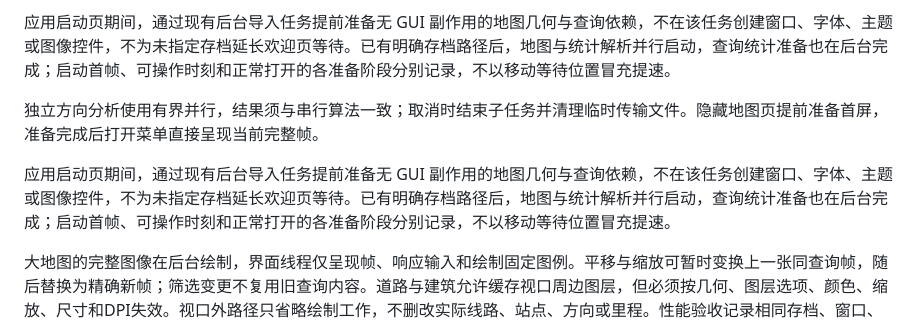
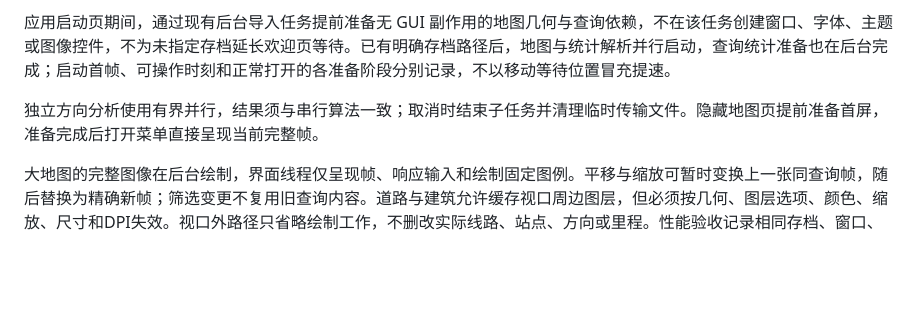
Before and after one commit to JEREMETRO/CimStats, a Markdown page: docs/requirements/map-display.md, the part around the change. Rendered like a GitHub page; blank space fills up the shorter version.

Commit message:
docs(map): consolidate startup preparation requirement after integration

```diff
--- a/docs/requirements/map-display.md
+++ b/docs/requirements/map-display.md
@@ -100,8 +100,6 @@
 
 独立方向分析使用有界并行，结果须与串行算法一致；取消时结束子任务并清理临时传输文件。隐藏地图页提前准备首屏，准备完成后打开菜单直接呈现当前完整帧。
 
-应用启动页期间，通过现有后台导入任务提前准备无 GUI 副作用的地图几何与查询依赖，不在该任务创建窗口、字体、主题或图像控件，不为未指定存档延长欢迎页等待。已有明确存档路径后，地图与统计解析并行启动，查询统计准备也在后台完成；启动首帧、可操作时刻和正常打开的各准备阶段分别记录，不以移动等待位置冒充提速。
-
 大地图的完整图像在后台绘制，界面线程仅呈现帧、响应输入和绘制固定图例。平移与缩放可暂时变换上一张同查询帧，随后替换为精确新帧；筛选变更不复用旧查询内容。道路与建筑允许缓存视口周边图层，但必须按几何、图层选项、颜色、缩放、尺寸和DPI失效。视口外路径只省略绘制工作，不删改实际线路、站点、方向或里程。性能验收记录相同存档、窗口、视角的冷/热读取、绘制耗时与交互响应；测试通过不能代替实测。
 
 浅色底图采用与现有Fluent外壳协调的中性微冷灰白，保留白色街道、淡黄色高等级道路与清晰边界。只调整地图底色及道路建筑描边，不改变共享制式、公司和建筑功能的颜色含义，应用外壳继续使用共享Fluent令牌。
```
